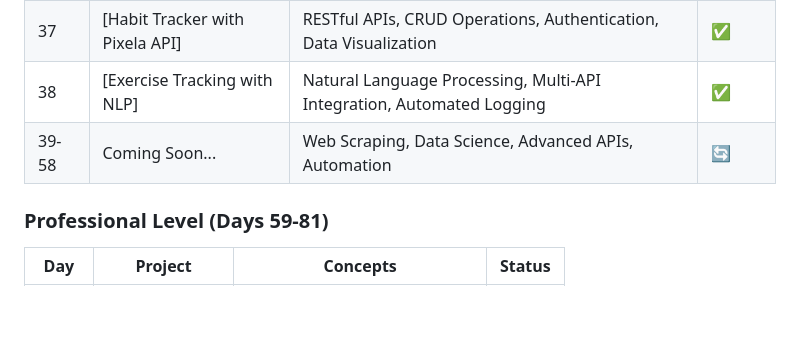
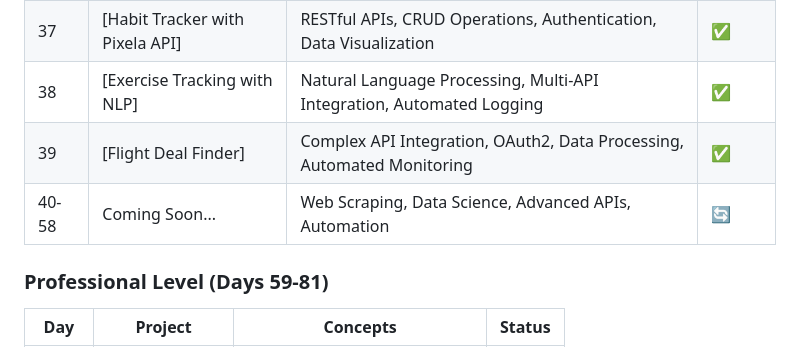
Before and after one commit to sriramch163/100-Days-Of-Python-BootCamp-Udemy, a Markdown page: README.md, the part around the change printed below. Rendered like a GitHub page; blank space fills up the shorter version.

```diff
--- a/README.md
+++ b/README.md
@@ -69,7 +69,8 @@ This repository follows the "100 Days of Code - The Complete Python Pro Bootcamp
 | 36 | [Stock News Alert System] | Stock APIs, Financial Data, Multi-API Integration, Trading Alerts | ✅ |
 | 37 | [Habit Tracker with Pixela API] | RESTful APIs, CRUD Operations, Authentication, Data Visualization | ✅ |
 | 38 | [Exercise Tracking with NLP] | Natural Language Processing, Multi-API Integration, Automated Logging | ✅ |
-| 39-58 | Coming Soon... | Web Scraping, Data Science, Advanced APIs, Automation | 🔄 |
+| 39 | [Flight Deal Finder] | Complex API Integration, OAuth2, Data Processing, Automated Monitoring | ✅ |
+| 40-58 | Coming Soon... | Web Scraping, Data Science, Advanced APIs, Automation | 🔄 |
 
 ### Professional Level (Days 59-81)
 | Day | Project | Concepts | Status |
```
Also changed, not shown: other parts of README.md (+4 -4 lines).
